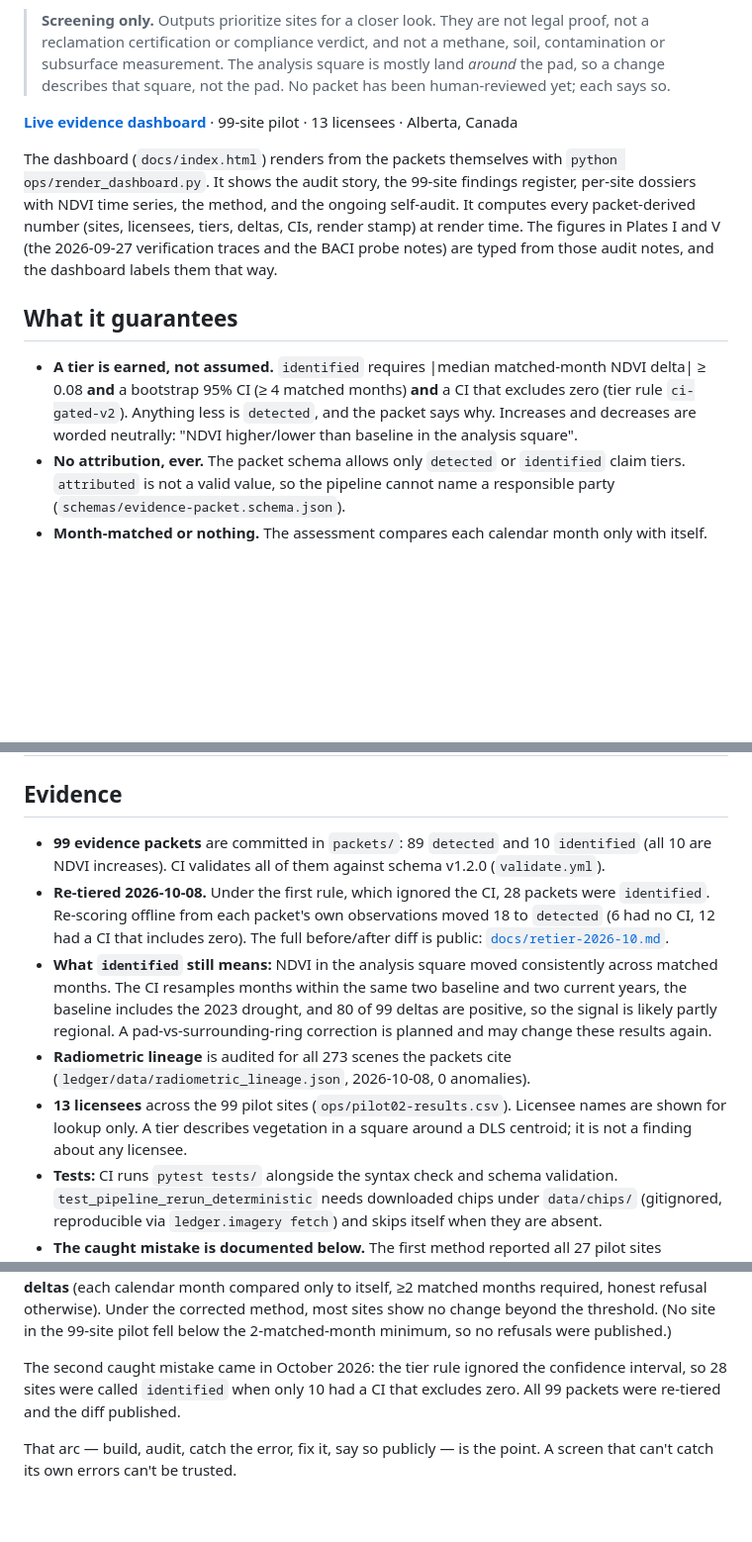
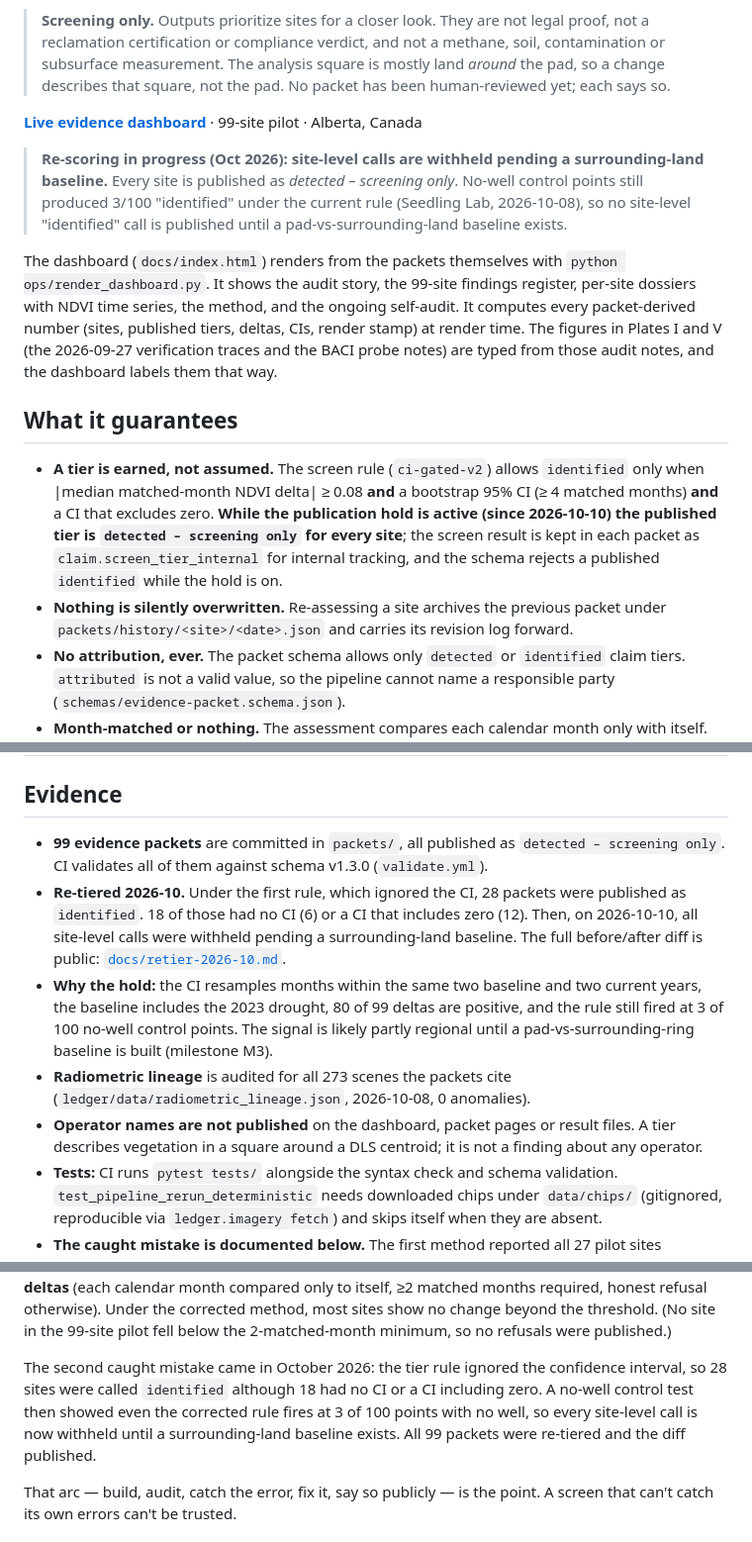
Before and after one commit to marsojuji-cmyk/reclamation-evidence-ledger, a Markdown page: README.md, 3 parts joined by grey strips. Shown at 99% size. GitHub-like rendering; blank space fills up the shorter version.

Commit message:
docs: document the publication hold, history archiving and name removal

```diff
--- a/README.md
+++ b/README.md
@@ -8,13 +8,16 @@ An independent, low-cost satellite screen. It uses free Sentinel-2 imagery and a
 
 > **Screening only.** Outputs prioritize sites for a closer look. They are not legal proof, not a reclamation certification or compliance verdict, and not a methane, soil, contamination or subsurface measurement. The analysis square is mostly land *around* the pad, so a change describes that square, not the pad. No packet has been human-reviewed yet; each says so.
 
-**[Live evidence dashboard](https://marsojuji-cmyk.github.io/reclamation-evidence-ledger/)** · 99-site pilot · 13 licensees · Alberta, Canada
+**[Live evidence dashboard](https://marsojuji-cmyk.github.io/reclamation-evidence-ledger/)** · 99-site pilot · Alberta, Canada
 
-The dashboard (`docs/index.html`) renders from the packets themselves with `python ops/render_dashboard.py`. It shows the audit story, the 99-site findings register, per-site dossiers with NDVI time series, the method, and the ongoing self-audit. It computes every packet-derived number (sites, licensees, tiers, deltas, CIs, render stamp) at render time. The figures in Plates I and V (the 2026-09-27 verification traces and the BACI probe notes) are typed from those audit notes, and the dashboard labels them that way.
+> **Re-scoring in progress (Oct 2026): site-level calls are withheld pending a surrounding-land baseline.** Every site is published as *detected – screening only*. No-well control points still produced 3/100 "identified" under the current rule (Seedling Lab, 2026-10-08), so no site-level "identified" call is published until a pad-vs-surrounding-land baseline exists.
+
+The dashboard (`docs/index.html`) renders from the packets themselves with `python ops/render_dashboard.py`. It shows the audit story, the 99-site findings register, per-site dossiers with NDVI time series, the method, and the ongoing self-audit. It computes every packet-derived number (sites, published tiers, deltas, CIs, render stamp) at render time. The figures in Plates I and V (the 2026-09-27 verification traces and the BACI probe notes) are typed from those audit notes, and the dashboard labels them that way.
 
 ## What it guarantees
 
-- **A tier is earned, not assumed.** `identified` requires |median matched-month NDVI delta| ≥ 0.08 **and** a bootstrap 95% CI (≥ 4 matched months) **and** a CI that excludes zero (tier rule `ci-gated-v2`). Anything less is `detected`, and the packet says why. Increases and decreases are worded neutrally: "NDVI higher/lower than baseline in the analysis square".
+- **A tier is earned, not assumed.** The screen rule (`ci-gated-v2`) allows `identified` only when |median matched-month NDVI delta| ≥ 0.08 **and** a bootstrap 95% CI (≥ 4 matched months) **and** a CI that excludes zero. **While the publication hold is active (since 2026-10-10) the published tier is `detected – screening only` for every site**; the screen result is kept in each packet as `claim.screen_tier_internal` for internal tracking, and the schema rejects a published `identified` while the hold is on.
+- **Nothing is silently overwritten.** Re-assessing a site archives the previous packet under `packets/history/<site>/<date>.json` and carries its revision log forward.
 - **No attribution, ever.** The packet schema allows only `detected` or `identified` claim tiers. `attributed` is not a valid value, so the pipeline cannot name a responsible party (`schemas/evidence-packet.schema.json`).
 - **Month-matched or nothing.** The assessment compares each calendar month only with itself. With fewer than 2 matched months it refuses to assess (`ledger/change.py` raises).
 - **No interval without data.** It reports a bootstrap 95% CI on the median delta only with at least 4 matched months. Otherwise the interval is `None`, never guessed (`MIN_MATCHED_MONTHS_FOR_CI`).
@@ -74,11 +77,11 @@ python -m ledger.pipeline run-monthly --sites pilots/pilot-02.txt
 
 ## Evidence
 
-- **99 evidence packets** are committed in `packets/`: 89 `detected` and 10 `identified` (all 10 are NDVI increases). CI validates all of them against schema v1.2.0 (`validate.yml`).
-- **Re-tiered 2026-10-08.** Under the first rule, which ignored the CI, 28 packets were `identified`. Re-scoring offline from each packet's own observations moved 18 to `detected` (6 had no CI, 12 had a CI that includes zero). The full before/after diff is public: [`docs/retier-2026-10.md`](docs/retier-2026-10.md).
-- **What `identified` still means:** NDVI in the analysis square moved consistently across matched months. The CI resamples months within the same two baseline and two current years, the baseline includes the 2023 drought, and 80 of 99 deltas are positive, so the signal is likely partly regional. A pad-vs-surrounding-ring correction is planned and may change these results again.
+- **99 evidence packets** are committed in `packets/`, all published as `detected – screening only`. CI validates all of them against schema v1.3.0 (`validate.yml`).
+- **Re-tiered 2026-10.** Under the first rule, which ignored the CI, 28 packets were published as `identified`. 18 of those had no CI (6) or a CI that includes zero (12). Then, on 2026-10-10, all site-level calls were withheld pending a surrounding-land baseline. The full before/after diff is public: [`docs/retier-2026-10.md`](docs/retier-2026-10.md).
+- **Why the hold:** the CI resamples months within the same two baseline and two current years, the baseline includes the 2023 drought, 80 of 99 deltas are positive, and the rule still fired at 3 of 100 no-well control points. The signal is likely partly regional until a pad-vs-surrounding-ring baseline is built (milestone M3).
 - **Radiometric lineage** is audited for all 273 scenes the packets cite (`ledger/data/radiometric_lineage.json`, 2026-10-08, 0 anomalies).
-- **13 licensees** across the 99 pilot sites (`ops/pilot02-results.csv`). Licensee names are shown for lookup only. A tier describes vegetation in a square around a DLS centroid; it is not a finding about any licensee.
+- **Operator names are not published** on the dashboard, packet pages or result files. A tier describes vegetation in a square around a DLS centroid; it is not a finding about any operator.
 - **Tests:** CI runs `pytest tests/` alongside the syntax check and schema validation. `test_pipeline_rerun_deterministic` needs downloaded chips under `data/chips/` (gitignored, reproducible via `ledger.imagery fetch`) and skips itself when they are absent.
 - **The caught mistake is documented below.** The first method reported all 27 pilot sites recovering, and the audit traced that to seasonal sampling bias.
 
@@ -101,8 +104,11 @@ change beyond the threshold. (No site in the 99-site pilot fell below the
 2-matched-month minimum, so no refusals were published.)
 
 The second caught mistake came in October 2026: the tier rule ignored the
-confidence interval, so 28 sites were called `identified` when only 10 had a
-CI that excludes zero. All 99 packets were re-tiered and the diff published.
+confidence interval, so 28 sites were called `identified` although 18 had no
+CI or a CI including zero. A no-well control test then showed even the
+corrected rule fires at 3 of 100 points with no well, so every site-level
+call is now withheld until a surrounding-land baseline exists. All 99 packets
+were re-tiered and the diff published.
 
 That arc — build, audit, catch the error, fix it, say so publicly — is the
 point. A screen that can't catch its own errors can't be trusted.
```
Also changed, not shown: other parts of README.md (+1 -1 lines), CHANGELOG.md (+7 -3 lines).
